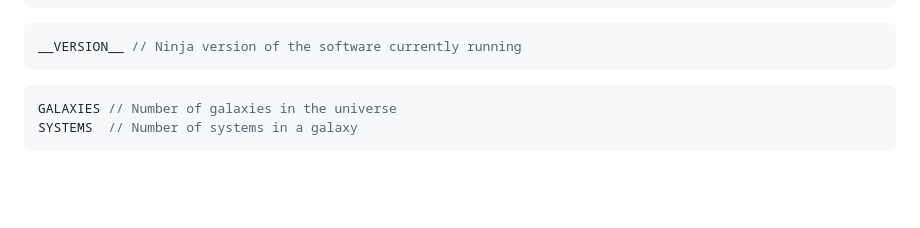
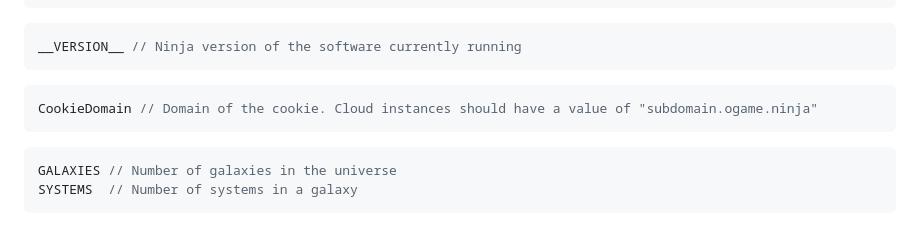
Before and after one commit to ogame-ninja/documentation, a Markdown page: doc/scripting.md, the part around the change. Rendered like a GitHub page; blank space fills up the shorter version.

Commit message:
add CookieDomain

````diff
--- a/doc/scripting.md
+++ b/doc/scripting.md
@@ -254,6 +254,9 @@ __LICENSE_BOTS_ALLOWED__ // Number of bots allowed by current license
 ```
 ```go
 __VERSION__ // Ninja version of the software currently running
+```
+```go
+CookieDomain // Domain of the cookie. Cloud instances should have a value of "subdomain.ogame.ninja"
 ```
 ```go
 GALAXIES // Number of galaxies in the universe
````
